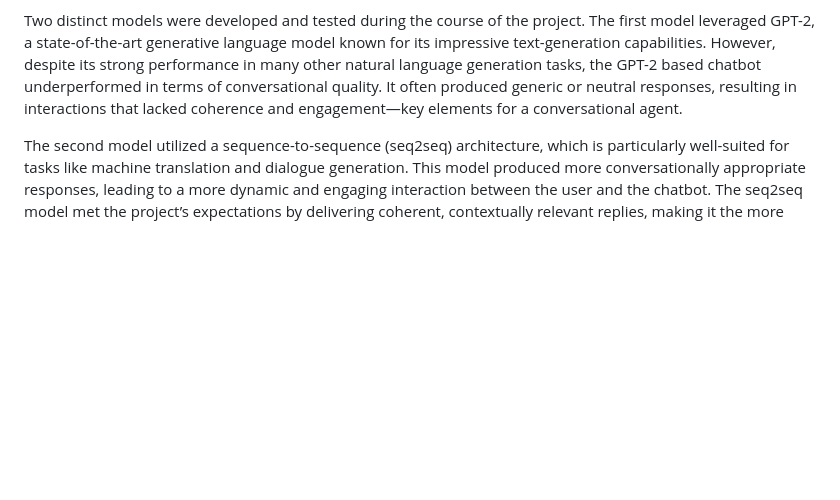
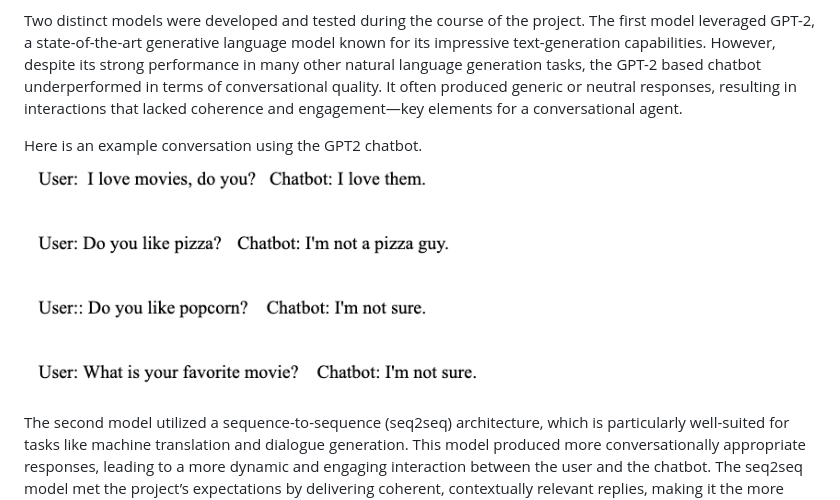
Before and after one commit to suvoganguli/AAI520_FinalProject, a Markdown page: README.md, the part around the change. Rendered like a GitHub page; pictures changed too: images/Chatbot-GPT2-pic.png (added); blank space fills up the shorter version.

Commit message:
added image for method 1

```diff
--- a/README.md
+++ b/README.md
@@ -8,6 +8,9 @@ In this final project report for the Natural Language Processing course (AAI520)
 
 Two distinct models were developed and tested during the course of the project. The first model leveraged GPT-2, a state-of-the-art generative language model known for its impressive text-generation capabilities. However, despite its strong performance in many other natural language generation tasks, the GPT-2 based chatbot underperformed in terms of conversational quality. It often produced generic or neutral responses, resulting in interactions that lacked coherence and engagement—key elements for a conversational agent.
 
+Here is an example conversation using the GPT2 chatbot.
+![Chatbot GPT2](./images/Chatbot-GPT2-pic.png)
+
 The second model utilized a sequence-to-sequence (seq2seq) architecture, which is particularly well-suited for tasks like machine translation and dialogue generation. This model produced more conversationally appropriate responses, leading to a more dynamic and engaging interaction between the user and the chatbot. The seq2seq model met the project’s expectations by delivering coherent, contextually relevant replies, making it the more successful of the two models.
 
 The final implementation was deployed through a web interface designed using Flask, allowing users to interact with the chatbot in real-time. This interface provided an accessible and user-friendly platform for testing the effectiveness of the chatbot, showcasing the practical applications of natural language processing in conversational AI.
```
